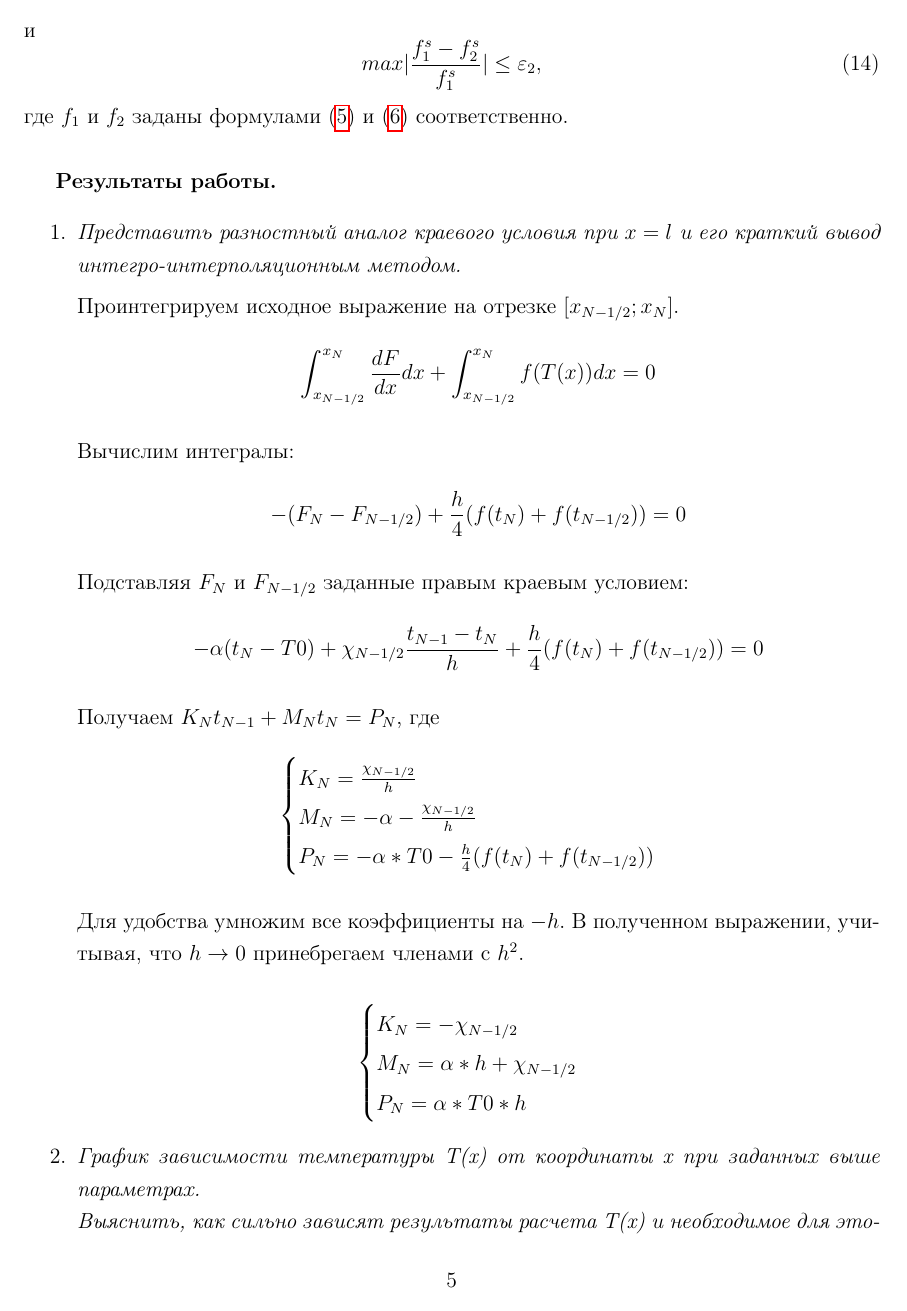
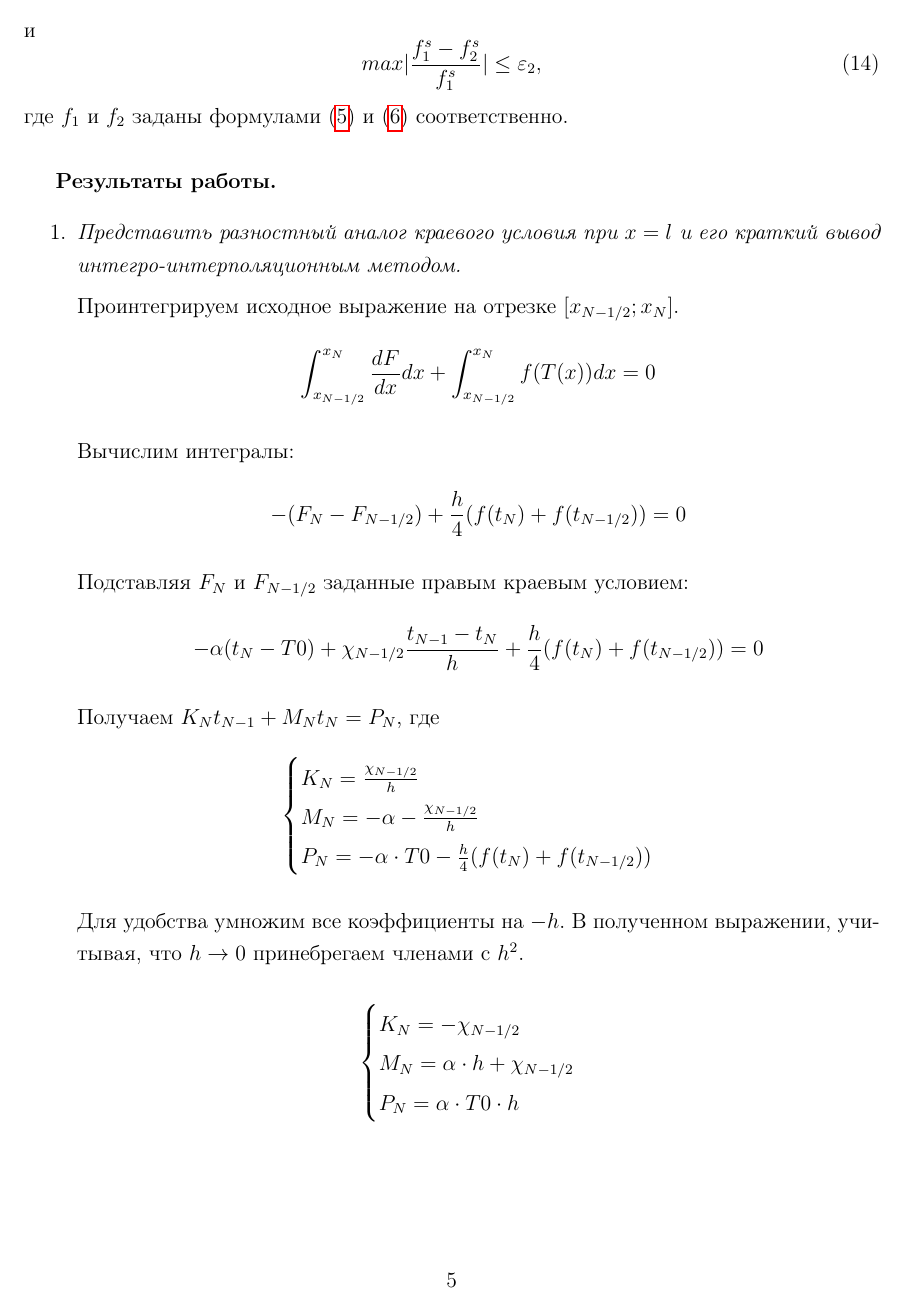
Before and after one commit to Bryanskaya/Modeling, a LaTeX document (lab_03/docs/teX/main.tex, which reads lab_03/docs/teX/results.tex): page 5 of 15. Compiled offline with pdfLaTeX.

Commit message:
ADDED: results of work

```diff
--- a/lab_03/docs/teX/results.tex
+++ b/lab_03/docs/teX/results.tex
@@ -33,11 +33,12 @@
 	\begin{equation*}
 		\begin{cases}
 			K_N = - \chi_{N-1/2} \\
-			M_N = \alpha*h + \chi_{N-1/2}\\
-			P_N = \alpha*T0*h\\
+			M_N = \alpha \cdot h + \chi_{N-1/2}\\
+			P_N = \alpha \cdot T0 \cdot h\\
 		\end{cases}
 	\end{equation*}
 
+	\newpage
 	\item \textit{График зависимости температуры T(x) от координаты x при заданных выше параметрах.\\
 	Выяснить, как сильно зависят результаты расчета T(x) и необходимое для этого количество итераций от начального распределения температуры и шага сетки.}
 
```
Also changed, not shown: lab_03/docs/teX/results.tex (7 more changed lines).
